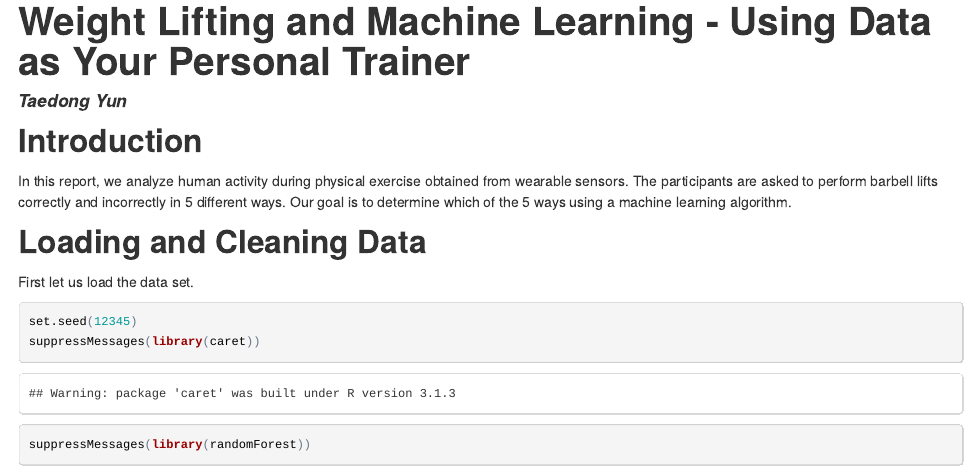
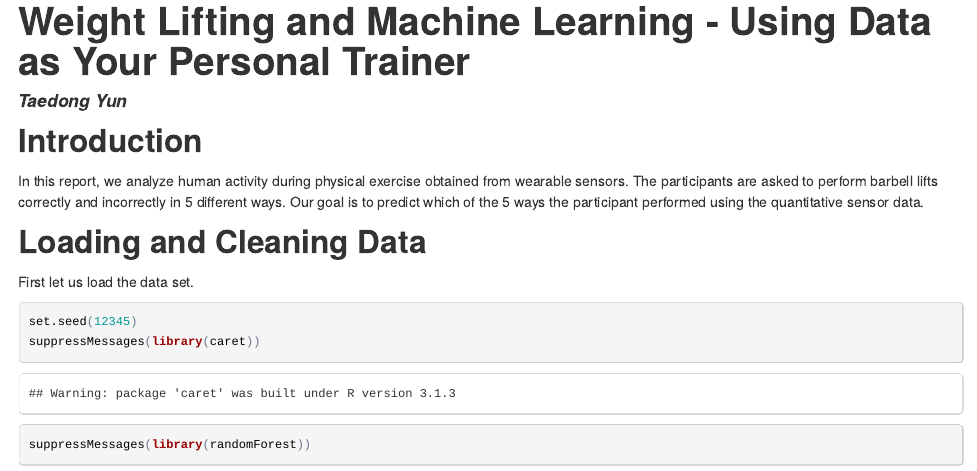
Before and after one commit to tedyun/predmachlearn-proj, an R Markdown document (exercise_with_data.Rmd): the page in a window 1100 px wide, from its top. The pictures show the output file exercise_with_data.html that the author committed with the source, opened offline.

Commit message:
minor edit

```diff
--- a/exercise_with_data.Rmd
+++ b/exercise_with_data.Rmd
@@ -6,7 +6,7 @@ output: html_document
 
 ## Introduction
 
-In this report, we analyze human activity during physical exercise obtained from wearable sensors. The participants are asked to perform barbell lifts correctly and incorrectly in 5 different ways. Our goal is to determine which of the 5 ways using a machine learning algorithm.
+In this report, we analyze human activity during physical exercise obtained from wearable sensors. The participants are asked to perform barbell lifts correctly and incorrectly in 5 different ways. Our goal is to predict which of the 5 ways the participant performed using the quantitative sensor data.
 
 ## Loading and Cleaning Data
 
```
Also changed, not shown: exercise_with_data.html.
